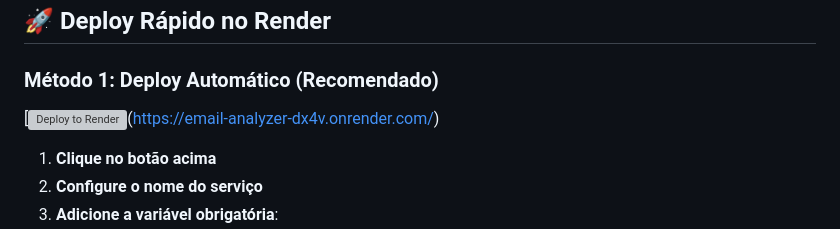
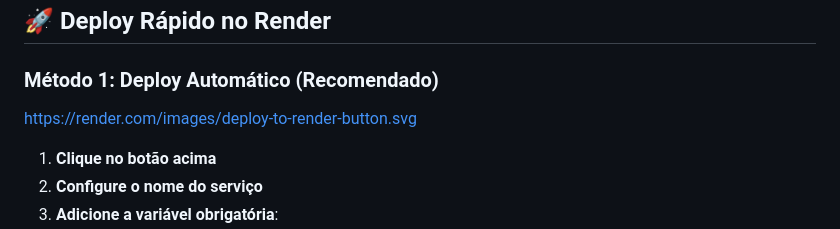
Before and after one commit to Whandger/Email-analyzer, a Markdown page: README.md, the part around the change. Drawn GitHub-style; grey boxes are pictures that could not be loaded.

```diff
--- a/README.md
+++ b/README.md
@@ -46,7 +46,7 @@ Sistema avançado de análise de emails que utiliza a poderosa **Perplexity AI A
 ## 🚀 **Deploy Rápido no Render**
 
 ### **Método 1: Deploy Automático (Recomendado)**
-[![Deploy to Render](https://render.com/images/deploy-to-render-button.svg)(https://email-analyzer-dx4v.onrender.com/)
+[https://render.com/images/deploy-to-render-button.svg](https://email-analyzer-dx4v.onrender.com/)
 
 1. **Clique no botão acima**
 2. **Configure o nome do serviço**
```
